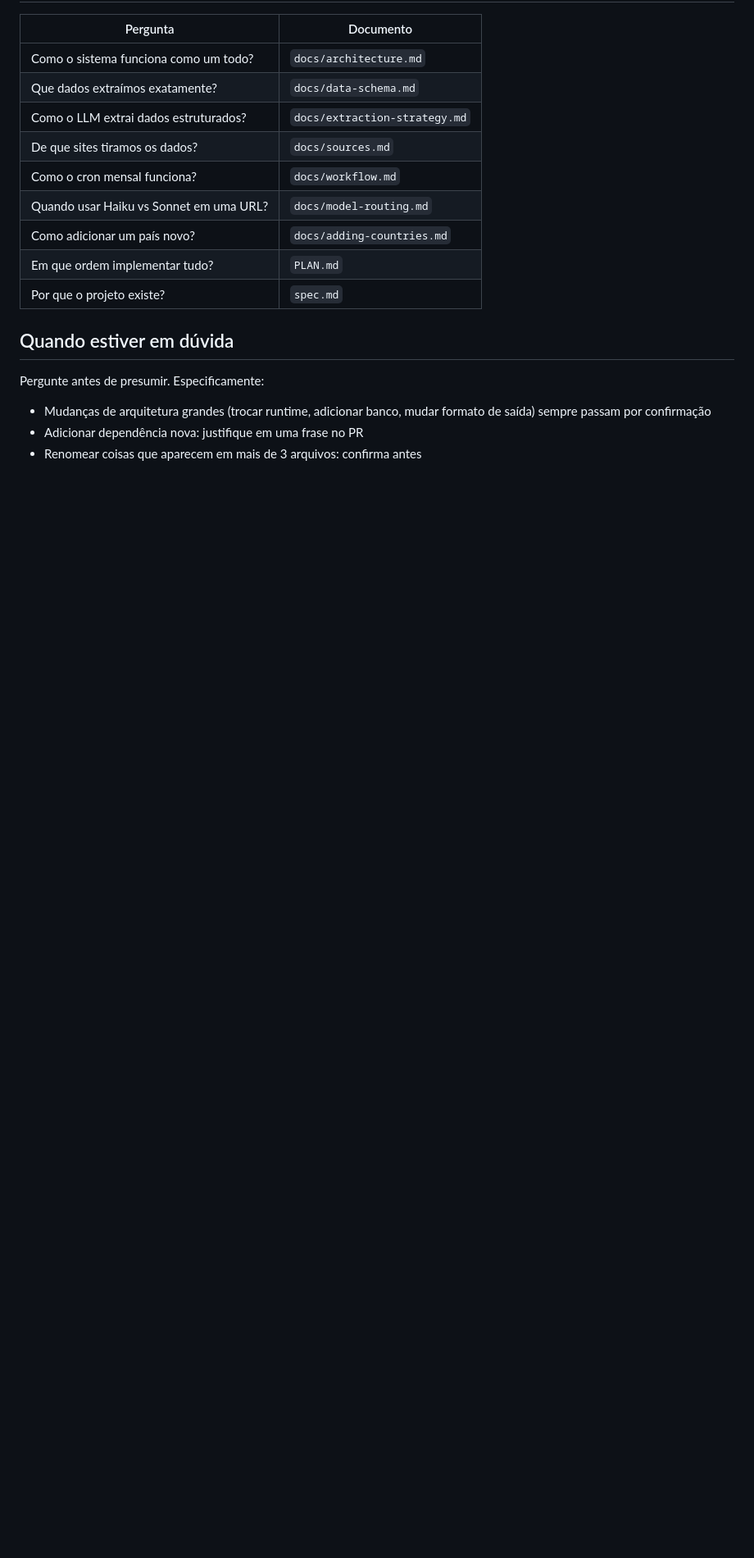
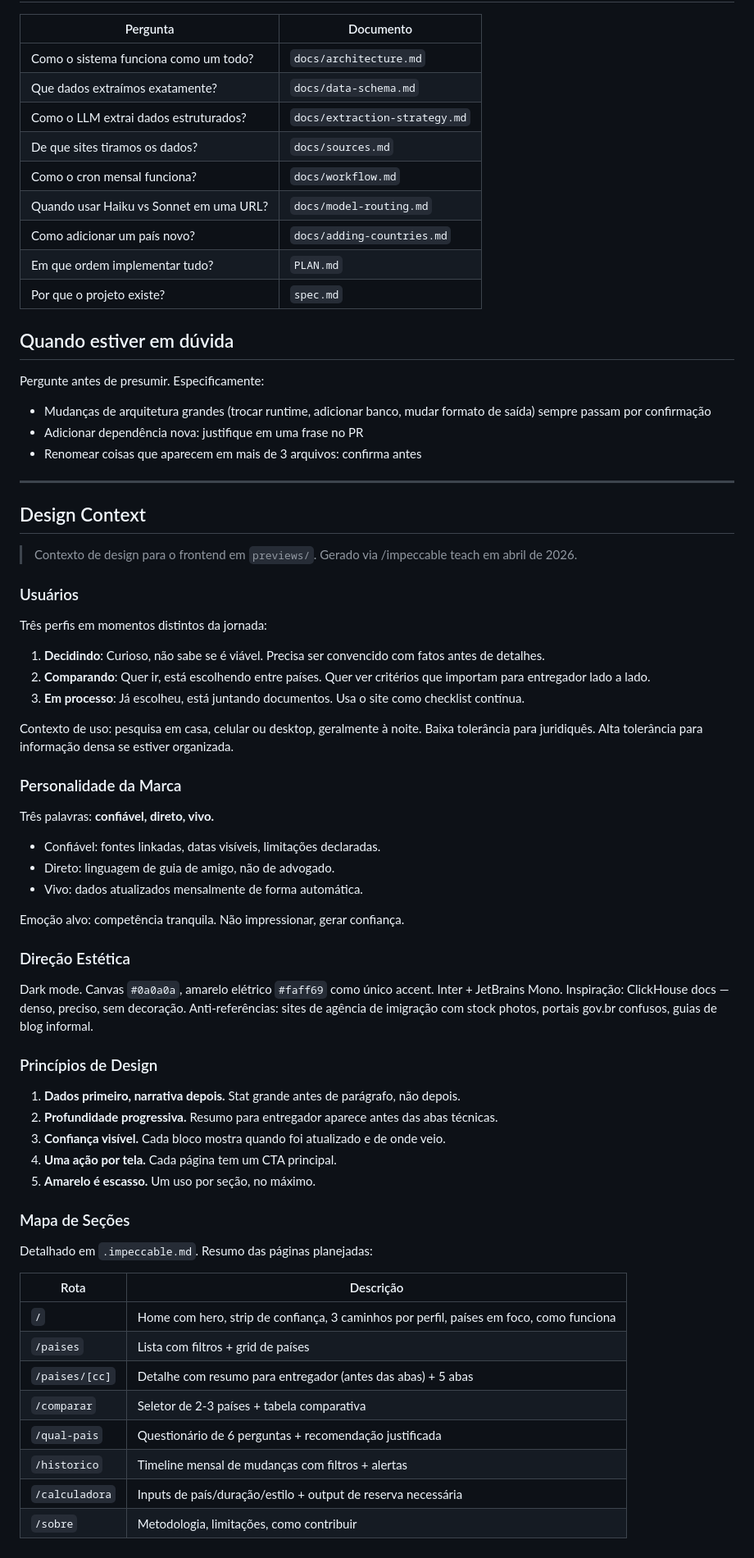
Before and after one commit to Vitorcode1/rota-legal-monitor, a Markdown page: CLAUDE.md, the part around the change. Shown at 82% size. GitHub-like rendering; blank space fills up the shorter version.

```diff
--- a/CLAUDE.md
+++ b/CLAUDE.md
@@ -83,3 +83,56 @@ Pergunte antes de presumir. Especificamente:
 - Mudanças de arquitetura grandes (trocar runtime, adicionar banco, mudar formato de saída) sempre passam por confirmação
 - Adicionar dependência nova: justifique em uma frase no PR
 - Renomear coisas que aparecem em mais de 3 arquivos: confirma antes
+
+---
+
+## Design Context
+
+> Contexto de design para o frontend em `previews/`. Gerado via /impeccable teach em abril de 2026.
+
+### Usuários
+
+Três perfis em momentos distintos da jornada:
+
+1. **Decidindo**: Curioso, não sabe se é viável. Precisa ser convencido com fatos antes de detalhes.
+2. **Comparando**: Quer ir, está escolhendo entre países. Quer ver critérios que importam para entregador lado a lado.
+3. **Em processo**: Já escolheu, está juntando documentos. Usa o site como checklist contínua.
+
+Contexto de uso: pesquisa em casa, celular ou desktop, geralmente à noite. Baixa tolerância para juridiquês. Alta tolerância para informação densa se estiver organizada.
+
+### Personalidade da Marca
+
+Três palavras: **confiável, direto, vivo.**
+
+- Confiável: fontes linkadas, datas visíveis, limitações declaradas.
+- Direto: linguagem de guia de amigo, não de advogado.
+- Vivo: dados atualizados mensalmente de forma automática.
+
+Emoção alvo: competência tranquila. Não impressionar, gerar confiança.
+
+### Direção Estética
+
+Dark mode. Canvas `#0a0a0a`, amarelo elétrico `#faff69` como único accent. Inter + JetBrains Mono. Inspiração: ClickHouse docs — denso, preciso, sem decoração. Anti-referências: sites de agência de imigração com stock photos, portais gov.br confusos, guias de blog informal.
+
+### Princípios de Design
+
+1. **Dados primeiro, narrativa depois.** Stat grande antes de parágrafo, não depois.
+2. **Profundidade progressiva.** Resumo para entregador aparece antes das abas técnicas.
+3. **Confiança visível.** Cada bloco mostra quando foi atualizado e de onde veio.
+4. **Uma ação por tela.** Cada página tem um CTA principal.
+5. **Amarelo é escasso.** Um uso por seção, no máximo.
+
+### Mapa de Seções
+
+Detalhado em `.impeccable.md`. Resumo das páginas planejadas:
+
+| Rota | Descrição |
+|---|---|
+| `/` | Home com hero, strip de confiança, 3 caminhos por perfil, países em foco, como funciona |
+| `/paises` | Lista com filtros + grid de países |
+| `/paises/[cc]` | Detalhe com resumo para entregador (antes das abas) + 5 abas |
+| `/comparar` | Seletor de 2-3 países + tabela comparativa |
+| `/qual-pais` | Questionário de 6 perguntas + recomendação justificada |
+| `/historico` | Timeline mensal de mudanças com filtros + alertas |
+| `/calculadora` | Inputs de país/duração/estilo + output de reserva necessária |
+| `/sobre` | Metodologia, limitações, como contribuir |
```
Also changed, not shown: .impeccable.md (added, +97 -0 lines).
